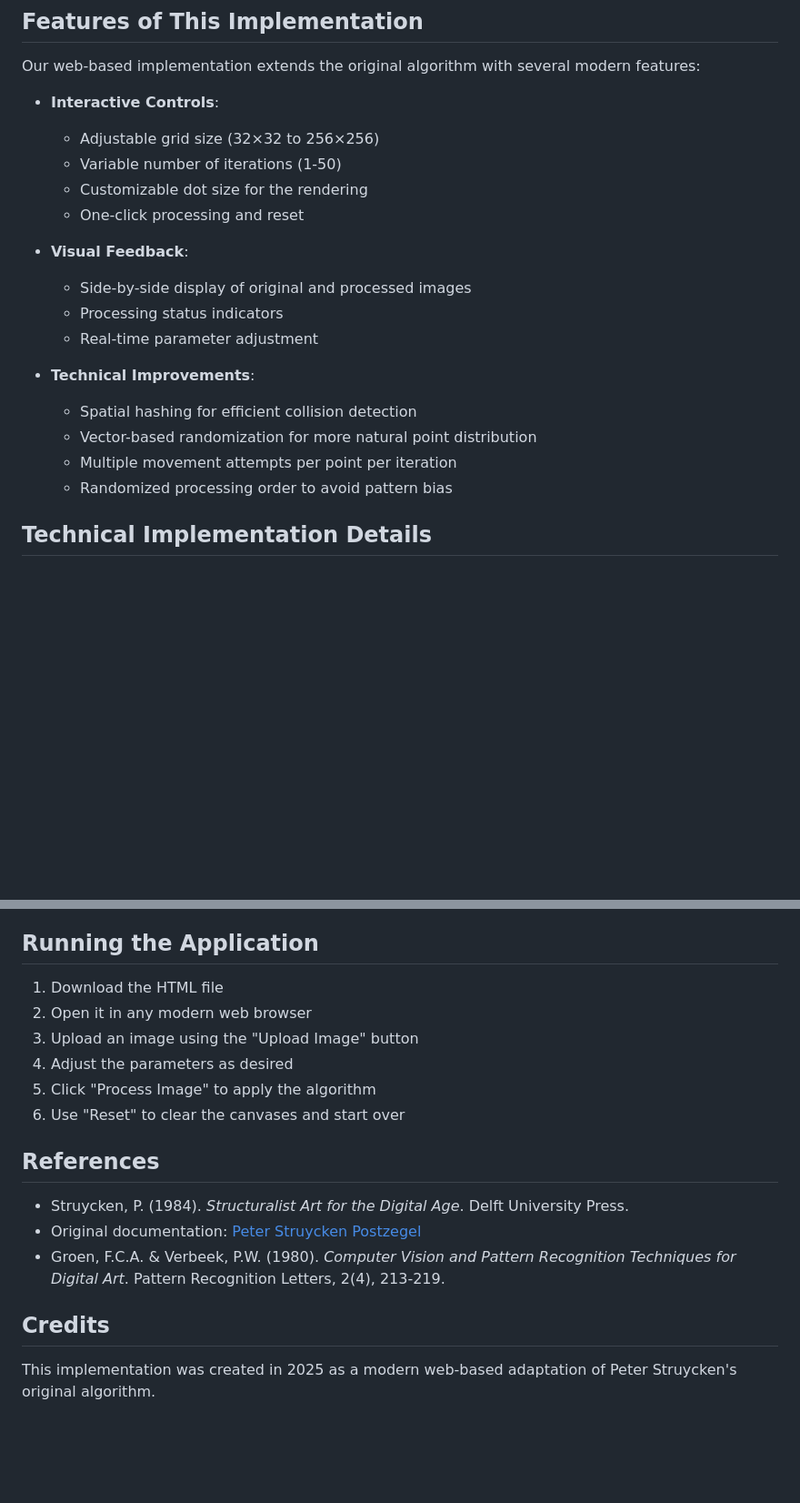
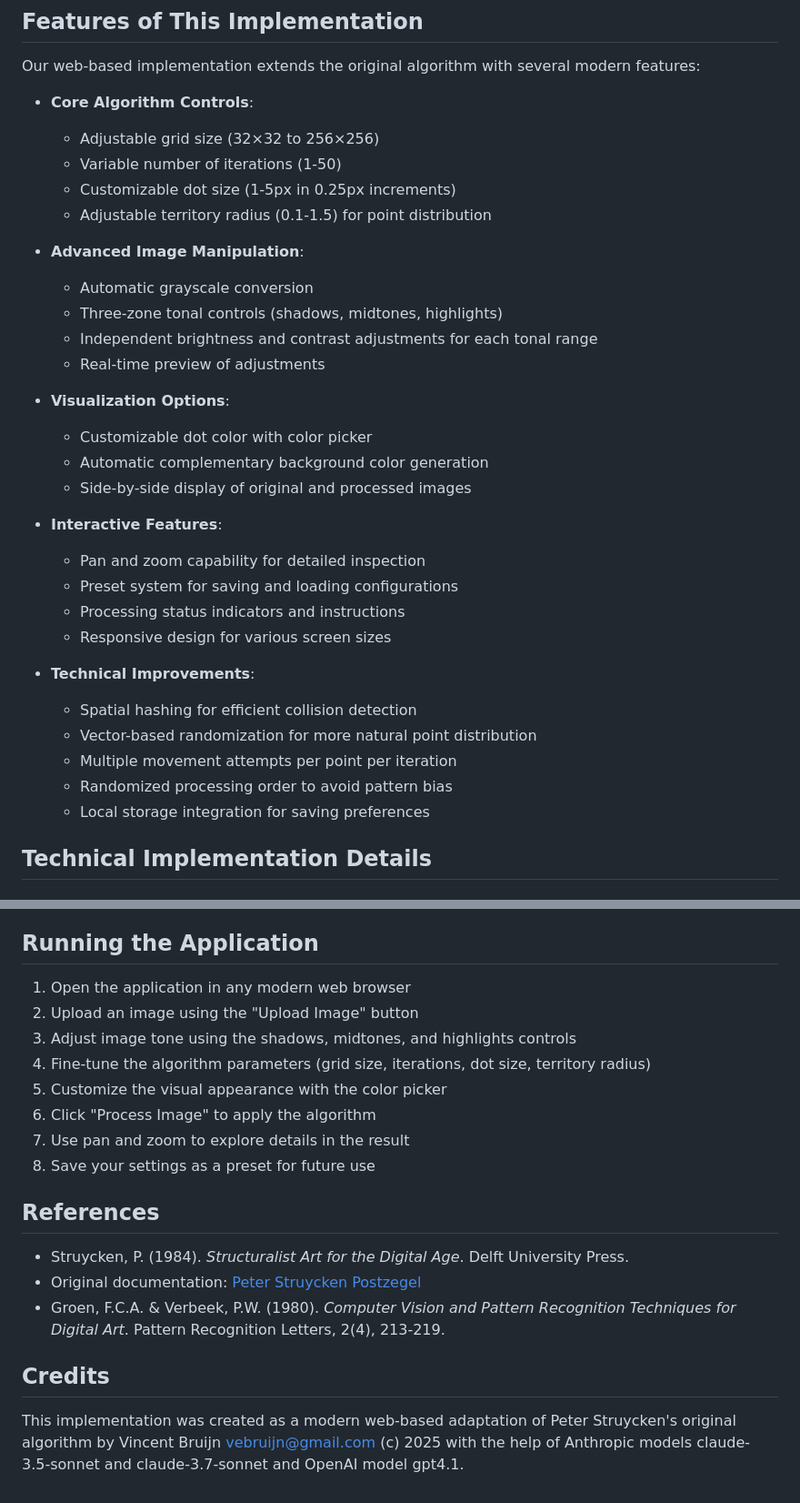
Before and after one commit to y-a-v-a/struyckenator, a Markdown page: public/struycken_readme.md, 2 parts joined by grey strips. Shown at 91% size. Drawn GitHub-style; blank space fills up the shorter version.

```diff
--- a/public/struycken_readme.md
+++ b/public/struycken_readme.md
@@ -52,22 +52,35 @@ The algorithm is analogous to placing marbles in a grid pattern in a flat box, t
 
 Our web-based implementation extends the original algorithm with several modern features:
 
-- **Interactive Controls**:
+- **Core Algorithm Controls**:
   - Adjustable grid size (32×32 to 256×256)
   - Variable number of iterations (1-50)
-  - Customizable dot size for the rendering
-  - One-click processing and reset
+  - Customizable dot size (1-5px in 0.25px increments)
+  - Adjustable territory radius (0.1-1.5) for point distribution
 
-- **Visual Feedback**:
+- **Advanced Image Manipulation**:
+  - Automatic grayscale conversion
+  - Three-zone tonal controls (shadows, midtones, highlights)
+  - Independent brightness and contrast adjustments for each tonal range
+  - Real-time preview of adjustments
+
+- **Visualization Options**:
+  - Customizable dot color with color picker
+  - Automatic complementary background color generation
   - Side-by-side display of original and processed images
-  - Processing status indicators
-  - Real-time parameter adjustment
+
+- **Interactive Features**:
+  - Pan and zoom capability for detailed inspection
+  - Preset system for saving and loading configurations
+  - Processing status indicators and instructions
+  - Responsive design for various screen sizes
 
 - **Technical Improvements**:
   - Spatial hashing for efficient collision detection
   - Vector-based randomization for more natural point distribution
   - Multiple movement attempts per point per iteration
   - Randomized processing order to avoid pattern bias
+  - Local storage integration for saving preferences
 
 ## Technical Implementation Details
 
@@ -188,12 +265,14 @@ Beyond its original application for postage stamps, this technique has potential
 
 ## Running the Application
 
-1. Download the HTML file
-2. Open it in any modern web browser
-3. Upload an image using the "Upload Image" button
-4. Adjust the parameters as desired
-5. Click "Process Image" to apply the algorithm
-6. Use "Reset" to clear the canvases and start over
+1. Open the application in any modern web browser
+2. Upload an image using the "Upload Image" button
+3. Adjust image tone using the shadows, midtones, and highlights controls
+4. Fine-tune the algorithm parameters (grid size, iterations, dot size, territory radius)
+5. Customize the visual appearance with the color picker
+6. Click "Process Image" to apply the algorithm
+7. Use pan and zoom to explore details in the result
+8. Save your settings as a preset for future use
 
 ## References
 
@@ -203,4 +282,4 @@ Beyond its original application for postage stamps, this technique has potential
 
 ## Credits
 
-This implementation was created in 2025 as a modern web-based adaptation of Peter Struycken's original algorithm.
+This implementation was created as a modern web-based adaptation of Peter Struycken's original algorithm by Vincent Bruijn <vebruijn@gmail.com> (c) 2025 with the help of Anthropic models claude-3.5-sonnet and claude-3.7-sonnet and OpenAI model gpt4.1.
```
Also changed, not shown: other parts of public/struycken_readme.md (+68 -4 lines).
